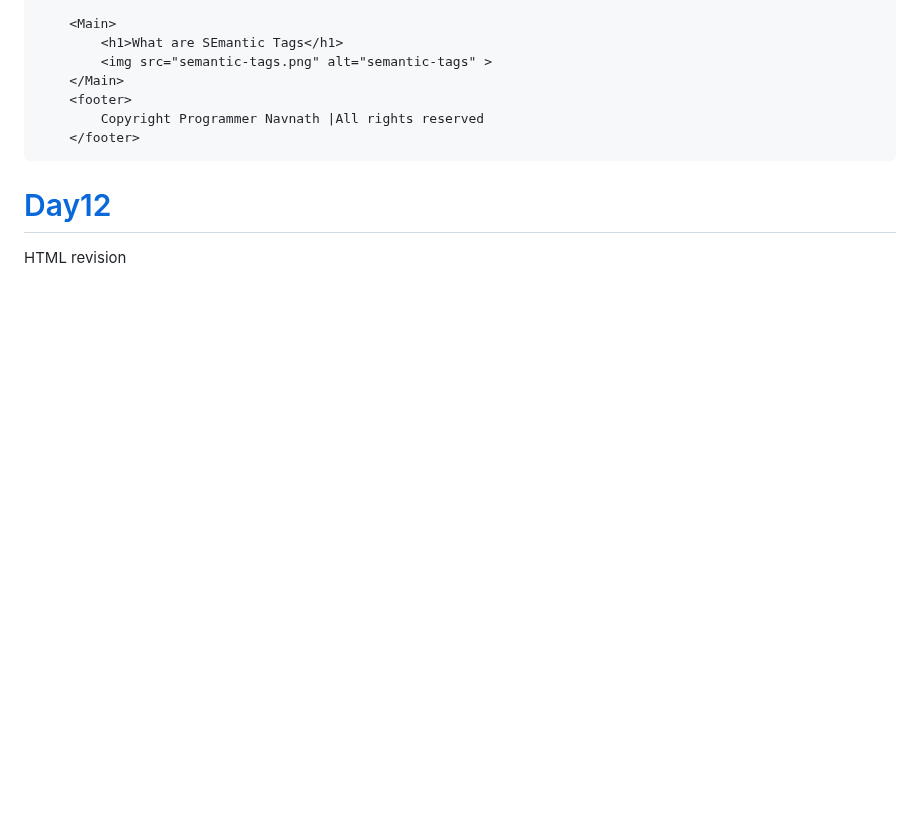
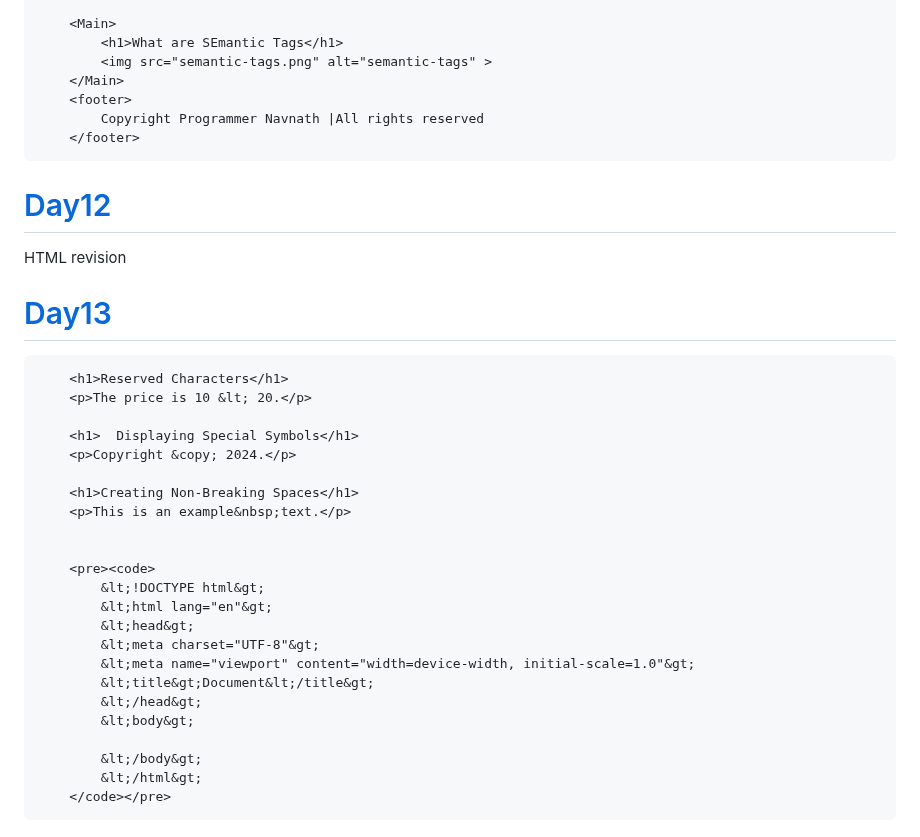
Before and after one commit to navnathdeshmukh45/Sigma-Web-Dev-Course-2024, a Markdown page: README.md, the part around the change. Rendered like a GitHub page; blank space fills up the shorter version.

````diff
--- a/README.md
+++ b/README.md
@@ -189,5 +189,32 @@ List
         Copyright Programmer Navnath |All rights reserved
     </footer>
 ```
-#  [Day12](https://github.com/navnathdeshmukh45/Sigma-Web-Dev-Course-2024/tree/main/Day12)
+# [Day12](https://github.com/navnathdeshmukh45/Sigma-Web-Dev-Course-2024/tree/main/Day12)
  HTML revision
+
+# [Day13]()
+```
+    <h1>Reserved Characters</h1>
+    <p>The price is 10 &lt; 20.</p>
+
+    <h1>  Displaying Special Symbols</h1>
+    <p>Copyright &copy; 2024.</p>
+
+    <h1>Creating Non-Breaking Spaces</h1>
+    <p>This is an example&nbsp;text.</p>
+
+
+    <pre><code>
+        &lt;!DOCTYPE html&gt;
+        &lt;html lang="en"&gt;
+        &lt;head&gt;
+        &lt;meta charset="UTF-8"&gt;
+        &lt;meta name="viewport" content="width=device-width, initial-scale=1.0"&gt;
+        &lt;title&gt;Document&lt;/title&gt;
+        &lt;/head&gt;
+        &lt;body&gt;
+
+        &lt;/body&gt;
+        &lt;/html&gt;
+    </code></pre>
+```
````
